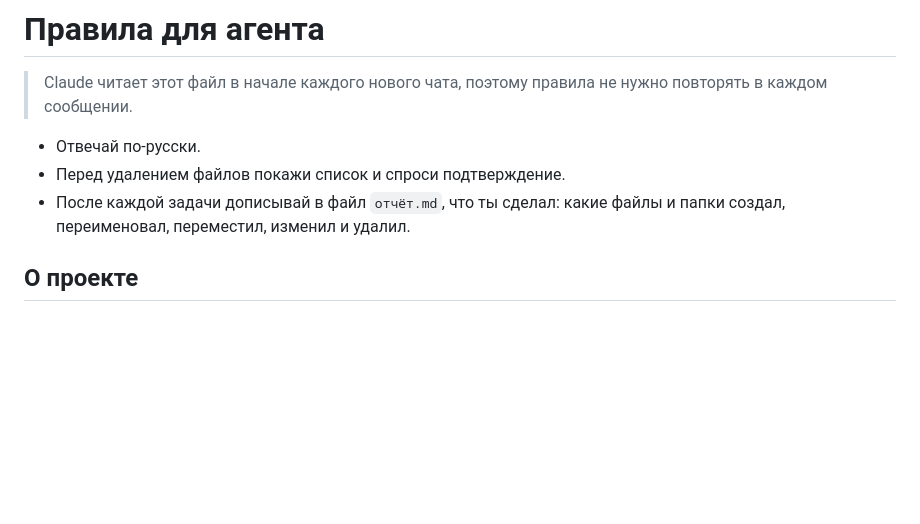
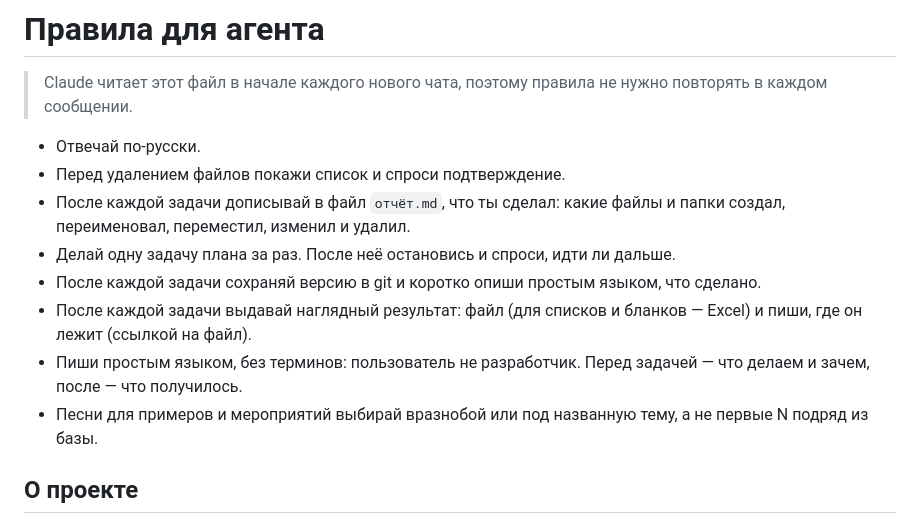
Before and after one commit to muzykalnoe-loto-team/muzykalnoe-loto, a Markdown page: CLAUDE.md, the part around the change. Rendered like a GitHub page; blank space fills up the shorter version.

Commit message:
docs: добавить в CLAUDE.md правила работы по задачам плана
Co-Authored-By: Claude Sonnet 5.5 <noreply@anthropic.com>

```diff
--- a/CLAUDE.md
+++ b/CLAUDE.md
@@ -9,6 +9,11 @@ This file provides guidance to Claude Code (claude.ai/code) when working with co
 - Отвечай по-русски.
 - Перед удалением файлов покажи список и спроси подтверждение.
 - После каждой задачи дописывай в файл `отчёт.md`, что ты сделал: какие файлы и папки создал, переименовал, переместил, изменил и удалил.
+- Делай одну задачу плана за раз. После неё остановись и спроси, идти ли дальше.
+- После каждой задачи сохраняй версию в git и коротко опиши простым языком, что сделано.
+- После каждой задачи выдавай наглядный результат: файл (для списков и бланков — Excel) и пиши, где он лежит (ссылкой на файл).
+- Пиши простым языком, без терминов: пользователь не разработчик. Перед задачей — что делаем и зачем, после — что получилось.
+- Песни для примеров и мероприятий выбирай вразнобой или под названную тему, а не первые N подряд из базы.
 
 ## О проекте
 
```
Also changed, not shown: отчёт.md (+7 -0 lines).
